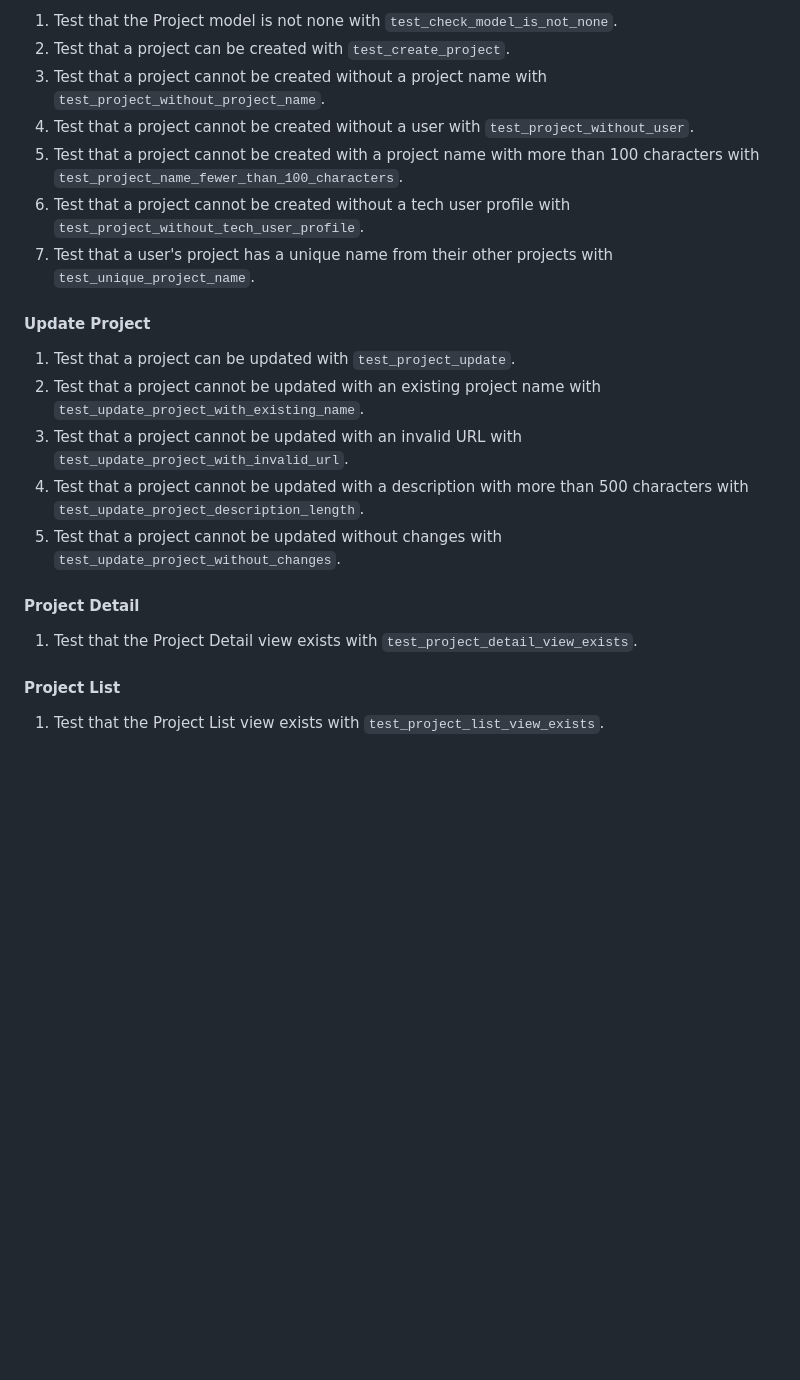
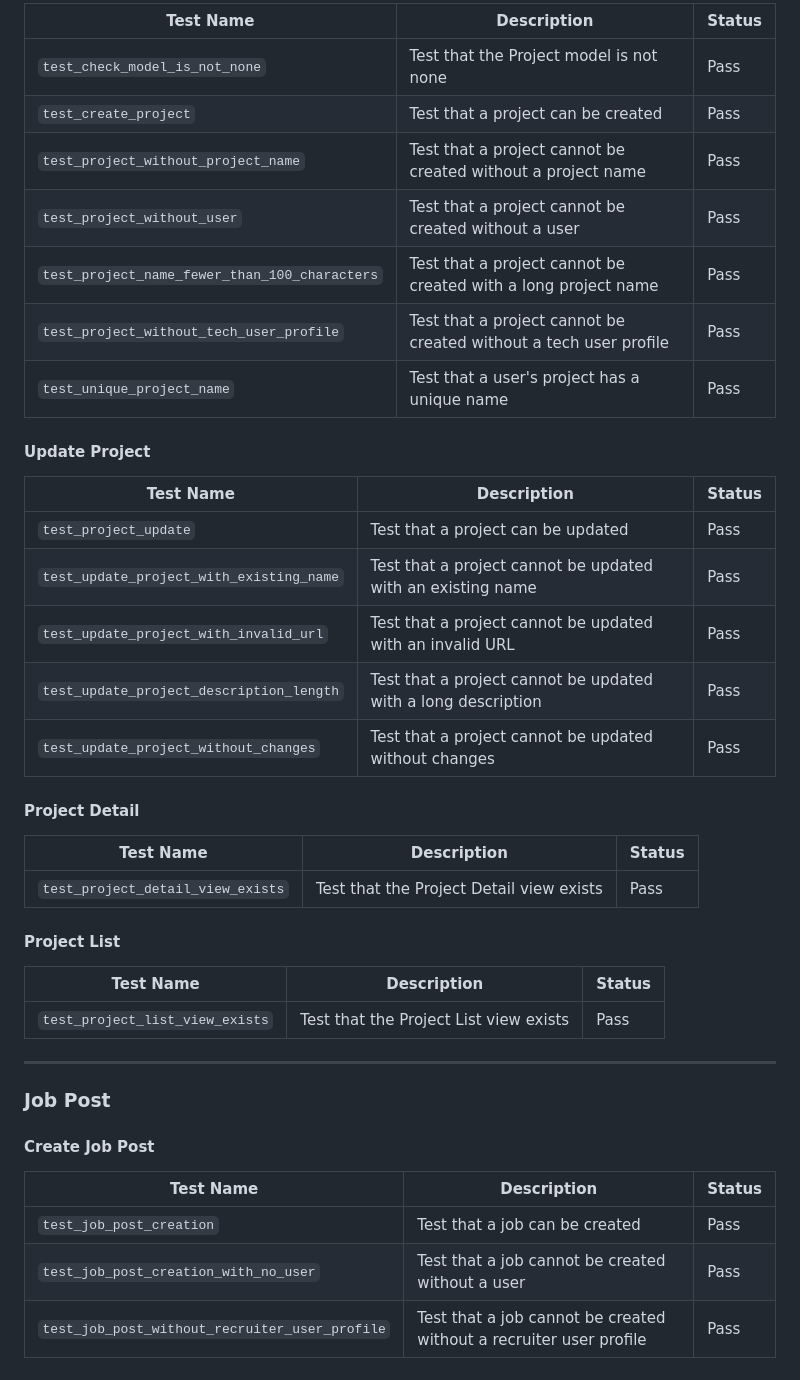
Before and after one commit to KTC96/StackPortfolio, a Markdown page: TESTING.md, the part around one of its changes. Rendered like a GitHub page; blank space fills up the shorter version.

```diff
--- a/TESTING.md
+++ b/TESTING.md
@@ -54,24 +62,44 @@ Unittest
 
-1. Test that the Project model is not none with `test_check_model_is_not_none`.
-2. Test that a project can be created with `test_create_project`.
-3. Test that a project cannot be created without a project name with `test_project_without_project_name`.
-4. Test that a project cannot be created without a user with `test_project_without_user`.
-5. Test that a project cannot be created with a project name with more than 100 characters with `test_project_name_fewer_than_100_characters`.
-6. Test that a project cannot be created without a tech user profile with `test_project_without_tech_user_profile`.
-7. Test that a user's project has a unique name from their other projects with `test_unique_project_name`.
+| Test Name                                     | Description                                                       | Status |
+| --------------------------------------------- | ----------------------------------------------------------------- | ------ |
+| `test_check_model_is_not_none`                | Test that the Project model is not none                           | Pass   |
+| `test_create_project`                         | Test that a project can be created                                | Pass   |
+| `test_project_without_project_name`           | Test that a project cannot be created without a project name      | Pass   |
+| `test_project_without_user`                   | Test that a project cannot be created without a user              | Pass   |
+| `test_project_name_fewer_than_100_characters` | Test that a project cannot be created with a long project name    | Pass   |
+| `test_project_without_tech_user_profile`      | Test that a project cannot be created without a tech user profile | Pass   |
+| `test_unique_project_name`                    | Test that a user's project has a unique name                      | Pass   |
 
 #### Update Project
 
-1. Test that a project can be updated with `test_project_update`.
-2. Test that a project cannot be updated with an existing project name with `test_update_project_with_existing_name`.
-3. Test that a project cannot be updated with an invalid URL with `test_update_project_with_invalid_url`.
-4. Test that a project cannot be updated with a description with more than 500 characters with `test_update_project_description_length`.
-5. Test that a project cannot be updated without changes with `test_update_project_without_changes`.
+| Test Name                                | Description                                                   | Status |
+| ---------------------------------------- | ------------------------------------------------------------- | ------ |
+| `test_project_update`                    | Test that a project can be updated                            | Pass   |
+| `test_update_project_with_existing_name` | Test that a project cannot be updated with an existing name   | Pass   |
+| `test_update_project_with_invalid_url`   | Test that a project cannot be updated with an invalid URL     | Pass   |
+| `test_update_project_description_length` | Test that a project cannot be updated with a long description | Pass   |
+| `test_update_project_without_changes`    | Test that a project cannot be updated without changes         | Pass   |
 
 #### Project Detail
 
-1. Test that the Project Detail view exists with `test_project_detail_view_exists`.
+| Test Name                         | Description                              | Status |
+| --------------------------------- | ---------------------------------------- | ------ |
+| `test_project_detail_view_exists` | Test that the Project Detail view exists | Pass   |
 
 #### Project List
 
-1. Test that the Project List view exists with `test_project_list_view_exists`.
+| Test Name                       | Description                            | Status |
+| ------------------------------- | -------------------------------------- | ------ |
+| `test_project_list_view_exists` | Test that the Project List view exists | Pass   |
+
+---
+
+### Job Post
+
+#### Create Job Post
+
+| Test Name                                      | Description                                                        | Status |
+| ---------------------------------------------- | ------------------------------------------------------------------ | ------ |
+| `test_job_post_creation`                       | Test that a job can be created                                     | Pass   |
+| `test_job_post_creation_with_no_user`          | Test that a job cannot be created without a user                   | Pass   |
+| `test_job_post_without_recruiter_user_profile` | Test that a job cannot be created without a recruiter user profile | Pass   |
```
Also changed, not shown: other parts of TESTING.md (+35 -27 lines).
